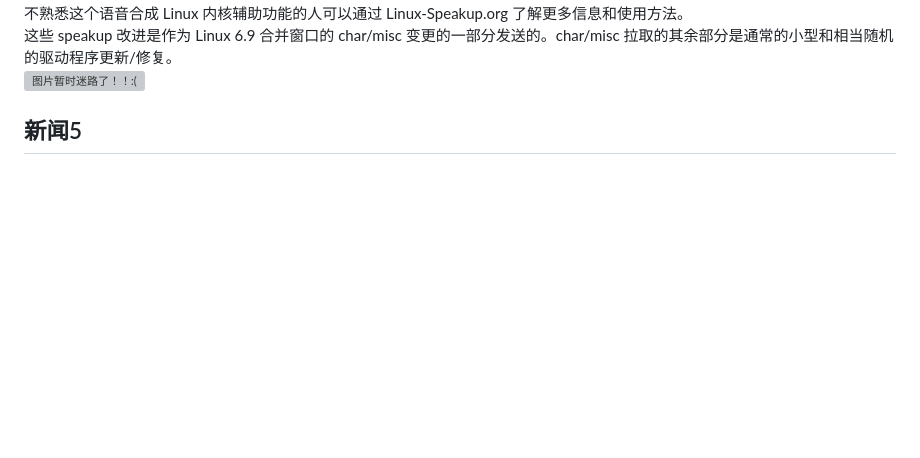
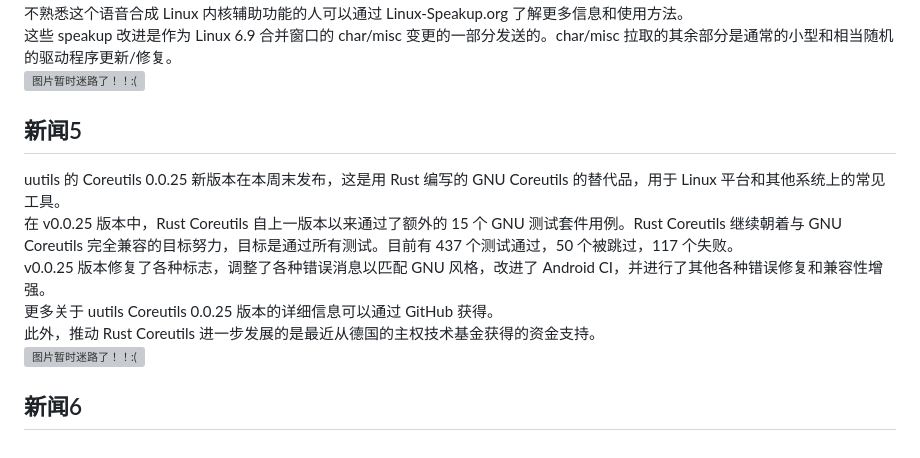
Before and after one commit to fmlinux/fmlinux.github.io, a Markdown page: 20240325/index.md, the part around the change. Rendered like a GitHub page; blank space fills up the shorter version; grey boxes are pictures that could not be loaded.

```diff
--- a/20240325/index.md
+++ b/20240325/index.md
@@ -60,3 +60,15 @@ Linux 6.9 的另一个显著新增功能是为 speakup 驱动程序添加了 /de
 <br>
 ![图片暂时迷路了！！:(](img/4.png)
 ## 新闻5
+uutils 的 Coreutils 0.0.25 新版本在本周末发布，这是用 Rust 编写的 GNU Coreutils 的替代品，用于 Linux 平台和其他系统上的常见工具。
+<br>
+在 v0.0.25 版本中，Rust Coreutils 自上一版本以来通过了额外的 15 个 GNU 测试套件用例。Rust Coreutils 继续朝着与 GNU Coreutils 完全兼容的目标努力，目标是通过所有测试。目前有 437 个测试通过，50 个被跳过，117 个失败。
+<br>
+v0.0.25 版本修复了各种标志，调整了各种错误消息以匹配 GNU 风格，改进了 Android CI，并进行了其他各种错误修复和兼容性增强。
+<br>
+更多关于 uutils Coreutils 0.0.25 版本的详细信息可以通过 GitHub 获得。
+<br>
+此外，推动 Rust Coreutils 进一步发展的是最近从德国的主权技术基金获得的资金支持。
+<br>
+![图片暂时迷路了！！:(](img/5.png)
+## 新闻6
```
